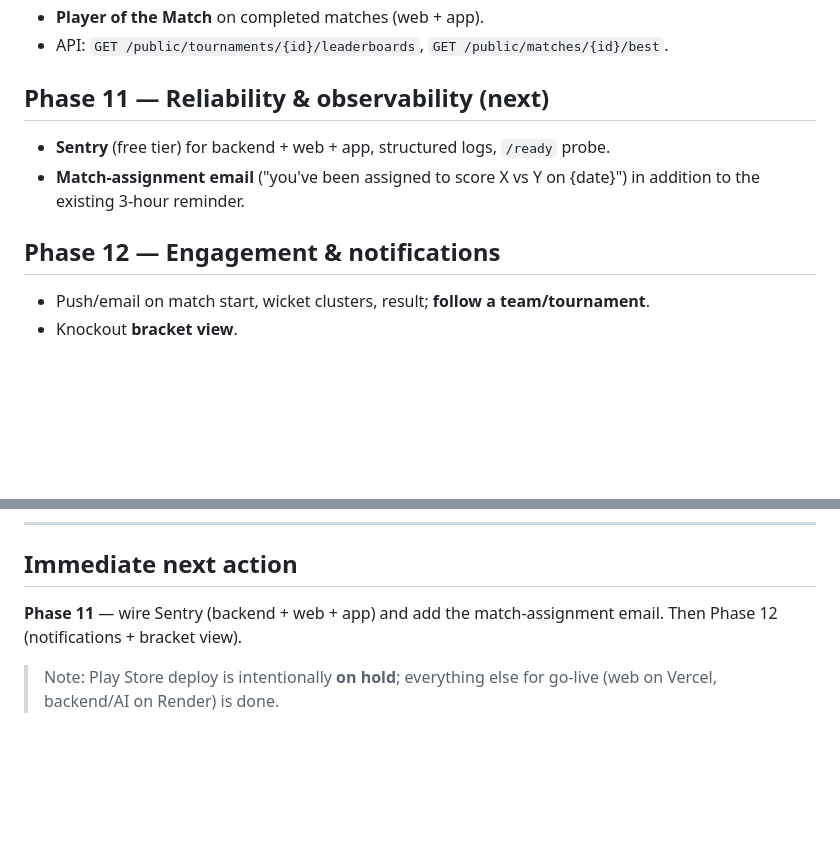
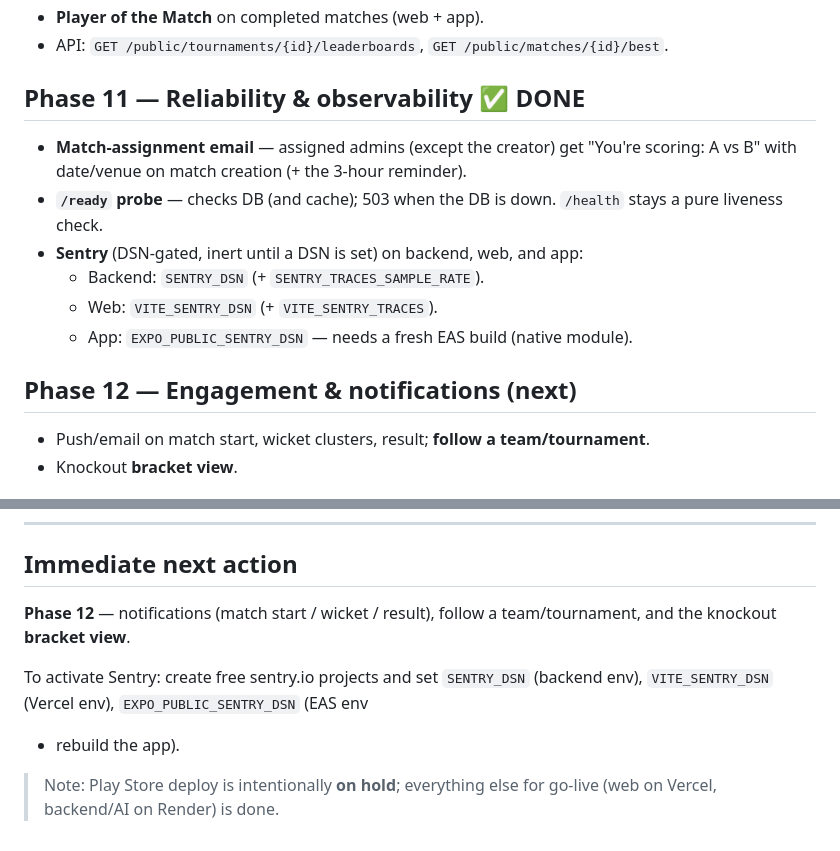
Before and after one commit to AmanKabra1/Cricket, a Markdown page: docs/NEXT_STEPS.md, 2 parts joined by grey strips. GitHub-like rendering; blank space fills up the shorter version.

Commit message:
docs: record Phase 11 (reliability & observability) done; Phase 12 next

```diff
--- a/docs/NEXT_STEPS.md
+++ b/docs/NEXT_STEPS.md
@@ -76,13 +76,18 @@ transparent cricket **heuristic** already works today with **zero keys**.
 - **Player of the Match** on completed matches (web + app).
 - API: `GET /public/tournaments/{id}/leaderboards`, `GET /public/matches/{id}/best`.
 
-## Phase 11 — Reliability & observability (next)
+## Phase 11 — Reliability & observability ✅ DONE
 
-- **Sentry** (free tier) for backend + web + app, structured logs, `/ready` probe.
-- **Match-assignment email** ("you've been assigned to score X vs Y on {date}")
-  in addition to the existing 3-hour reminder.
+- **Match-assignment email** — assigned admins (except the creator) get
+  "You're scoring: A vs B" with date/venue on match creation (+ the 3-hour reminder).
+- **`/ready` probe** — checks DB (and cache); 503 when the DB is down. `/health`
+  stays a pure liveness check.
+- **Sentry** (DSN-gated, inert until a DSN is set) on backend, web, and app:
+  - Backend: `SENTRY_DSN` (+ `SENTRY_TRACES_SAMPLE_RATE`).
+  - Web: `VITE_SENTRY_DSN` (+ `VITE_SENTRY_TRACES`).
+  - App: `EXPO_PUBLIC_SENTRY_DSN` — needs a fresh EAS build (native module).
 
-## Phase 12 — Engagement & notifications
+## Phase 12 — Engagement & notifications (next)
 
 - Push/email on match start, wicket clusters, result; **follow a team/tournament**.
 - Knockout **bracket view**.
@@ -97,8 +102,12 @@ transparent cricket **heuristic** already works today with **zero keys**.
 ---
 
 ## Immediate next action
-**Phase 11** — wire Sentry (backend + web + app) and add the match-assignment
-email. Then Phase 12 (notifications + bracket view).
+**Phase 12** — notifications (match start / wicket / result), follow a
+team/tournament, and the knockout **bracket view**.
+
+To activate Sentry: create free sentry.io projects and set `SENTRY_DSN`
+(backend env), `VITE_SENTRY_DSN` (Vercel env), `EXPO_PUBLIC_SENTRY_DSN` (EAS env
++ rebuild the app).
 
 > Note: Play Store deploy is intentionally **on hold**; everything else for
 > go-live (web on Vercel, backend/AI on Render) is done.
```
